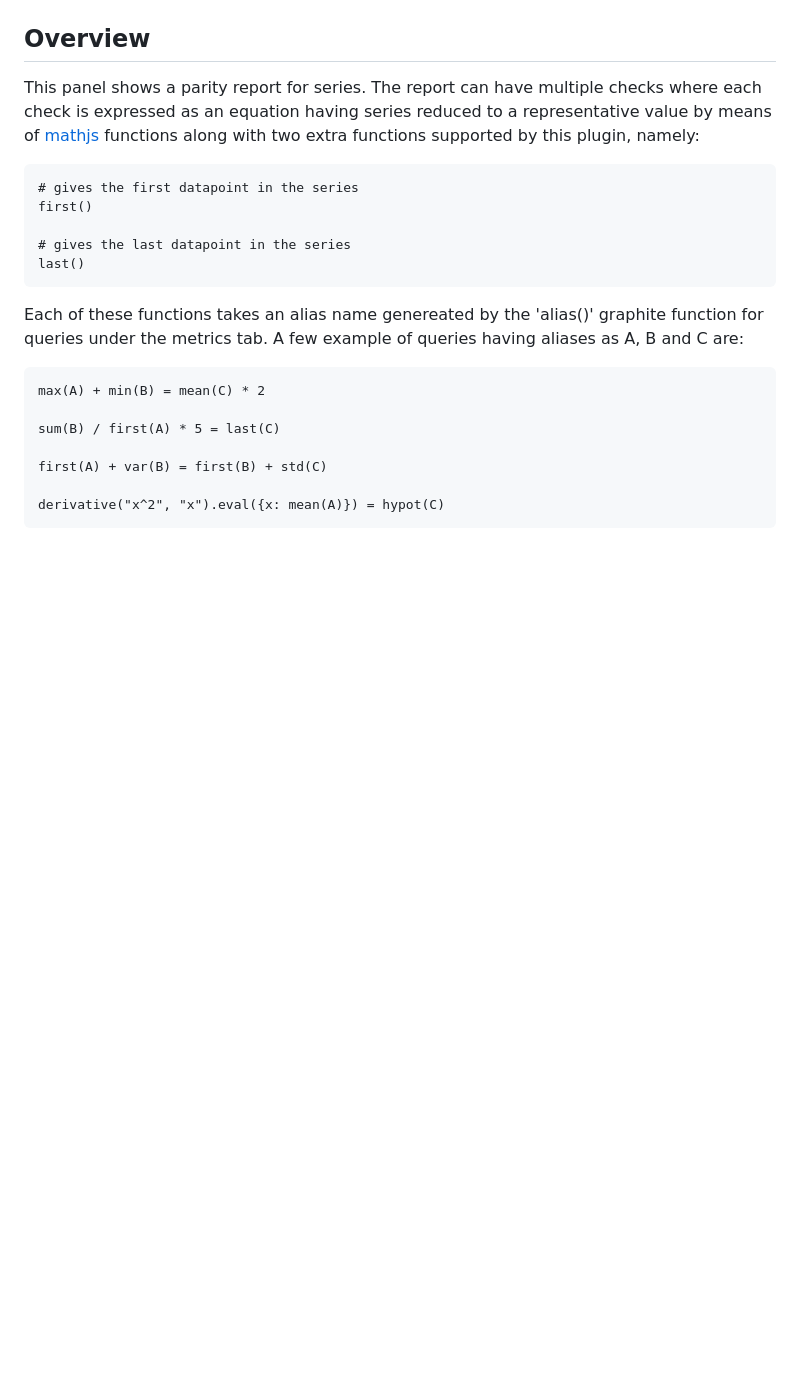
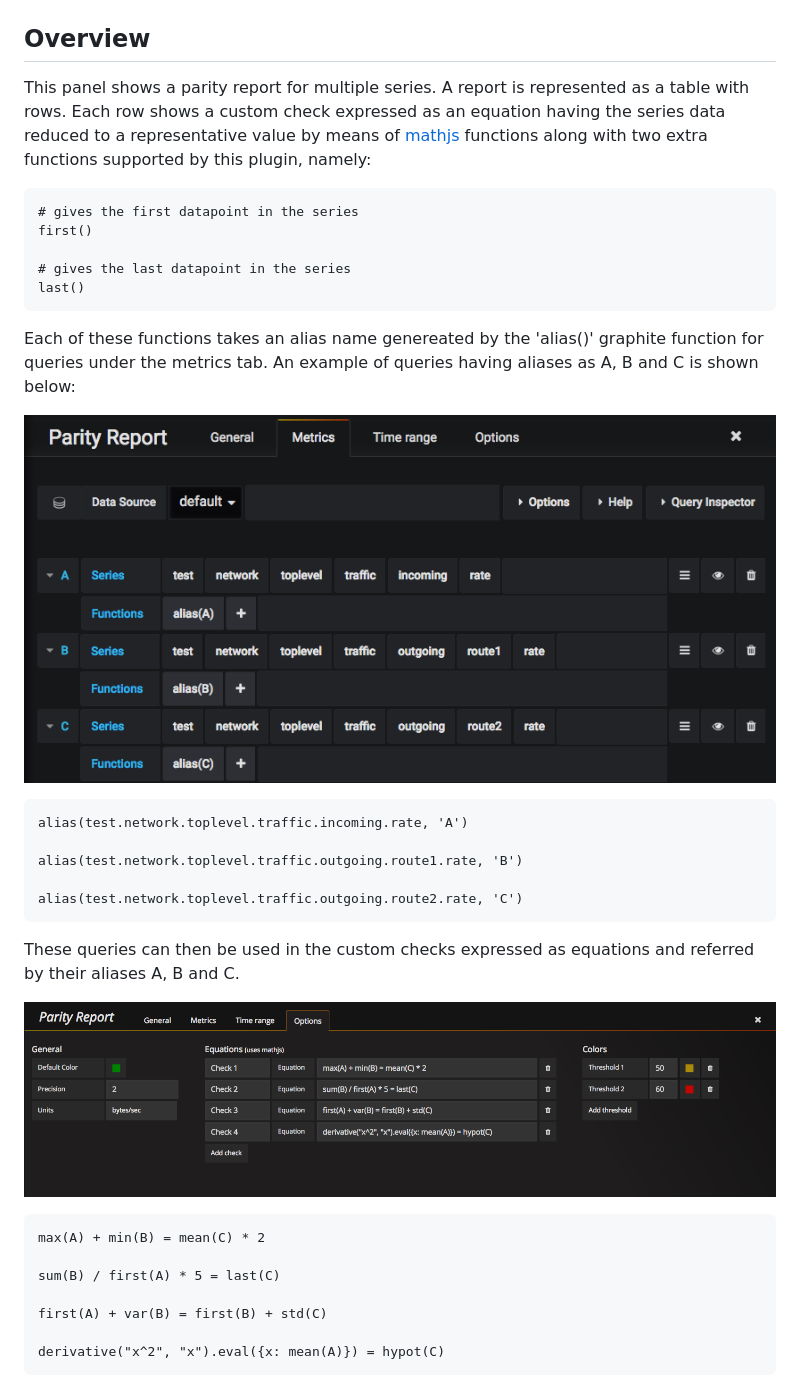
Before and after one commit to zuburqan/grafana-parity-report, a Markdown page: README.md, the part around the change. Rendered like a GitHub page; pictures changed too: src/img/parity_report_metrics.png (added); blank space fills up the shorter version.

Commit message:
Update readme & add metrics tab screenshot

```diff
--- a/README.md
+++ b/README.md
@@ -6,7 +6,7 @@ A parity report panel for [Grafana](http://grafana.org/).
 
 ## Overview
 
-This panel shows a parity report for series. The report can have multiple checks where each check is expressed as an equation having series reduced to a representative value by means of [mathjs](http://mathjs.org/docs/reference/functions.html) functions along with two extra functions supported by this plugin, namely:
+This panel shows a parity report for multiple series. A report is represented as a table with rows. Each row shows a custom check expressed as an equation having the series data reduced to a representative value by means of [mathjs](http://mathjs.org/docs/reference/functions.html) functions along with two extra functions supported by this plugin, namely:
 
     # gives the first datapoint in the series
     first()
@@ -14,7 +14,19 @@ This panel shows a parity report for series. The report can have multiple checks
     # gives the last datapoint in the series
     last()
 
-Each of these functions takes an alias name genereated by the 'alias()' graphite function for queries under the metrics tab. A few example of queries having aliases as A, B and C are:
+Each of these functions takes an alias name genereated by the 'alias()' graphite function for queries under the metrics tab. An example of queries having aliases as A, B and C is shown below:
+
+![Parity Report Metrics Tab](https://raw.githubusercontent.com/zuburqan/grafana-parity-report/master/src/img/parity_report_metrics.png)
+
+    alias(test.network.toplevel.traffic.incoming.rate, 'A')
+
+    alias(test.network.toplevel.traffic.outgoing.route1.rate, 'B')
+
+    alias(test.network.toplevel.traffic.outgoing.route2.rate, 'C')
+
+These queries can then be used in the custom checks expressed as equations and referred by their aliases A, B and C.
+
+![Parity Report Options Tab](https://raw.githubusercontent.com/zuburqan/grafana-parity-report/master/src/img/parity_report_options.png)
 
     max(A) + min(B) = mean(C) * 2
 
```
Also changed, not shown: dist/README.md (+14 -2 lines), dist/img/parity_report_metrics.png (added), 2 other files.
